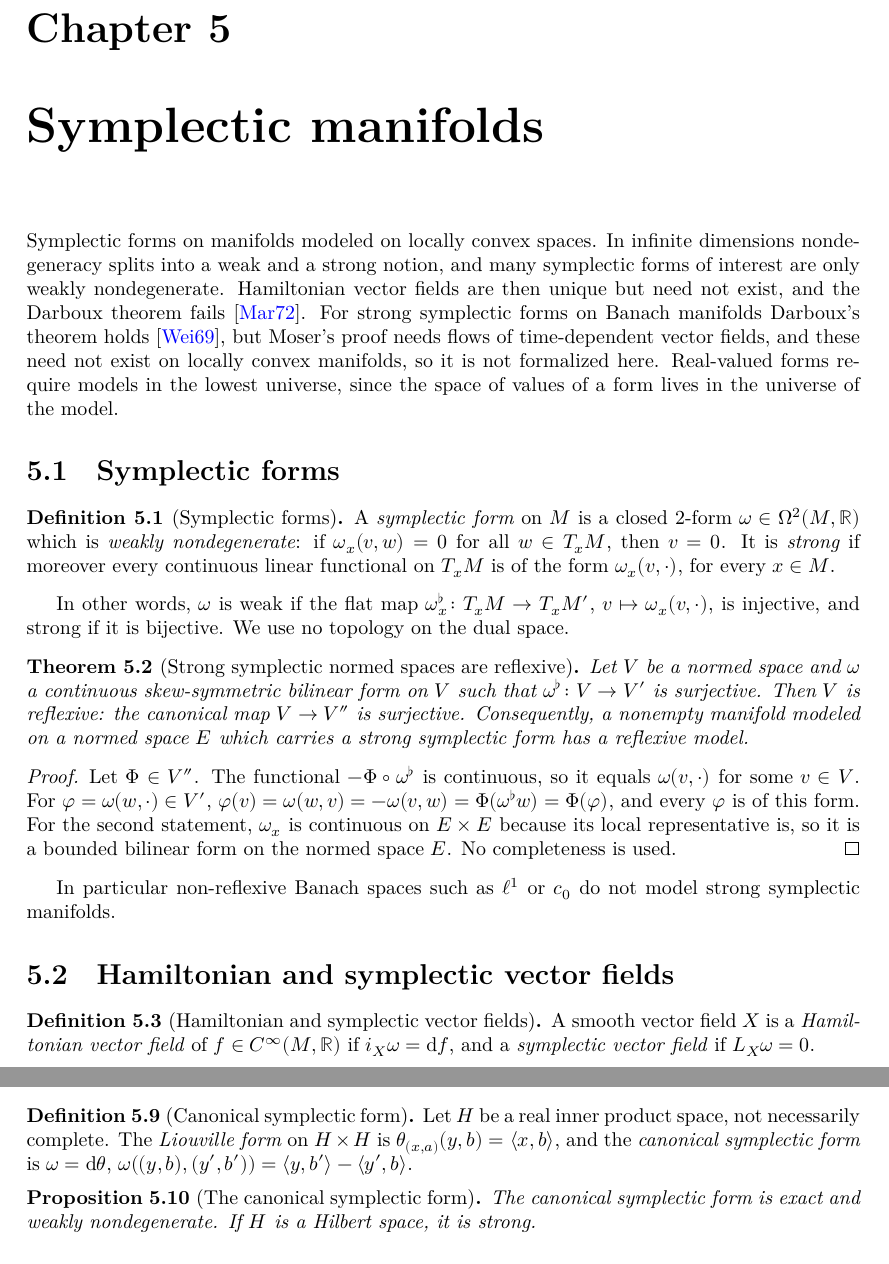
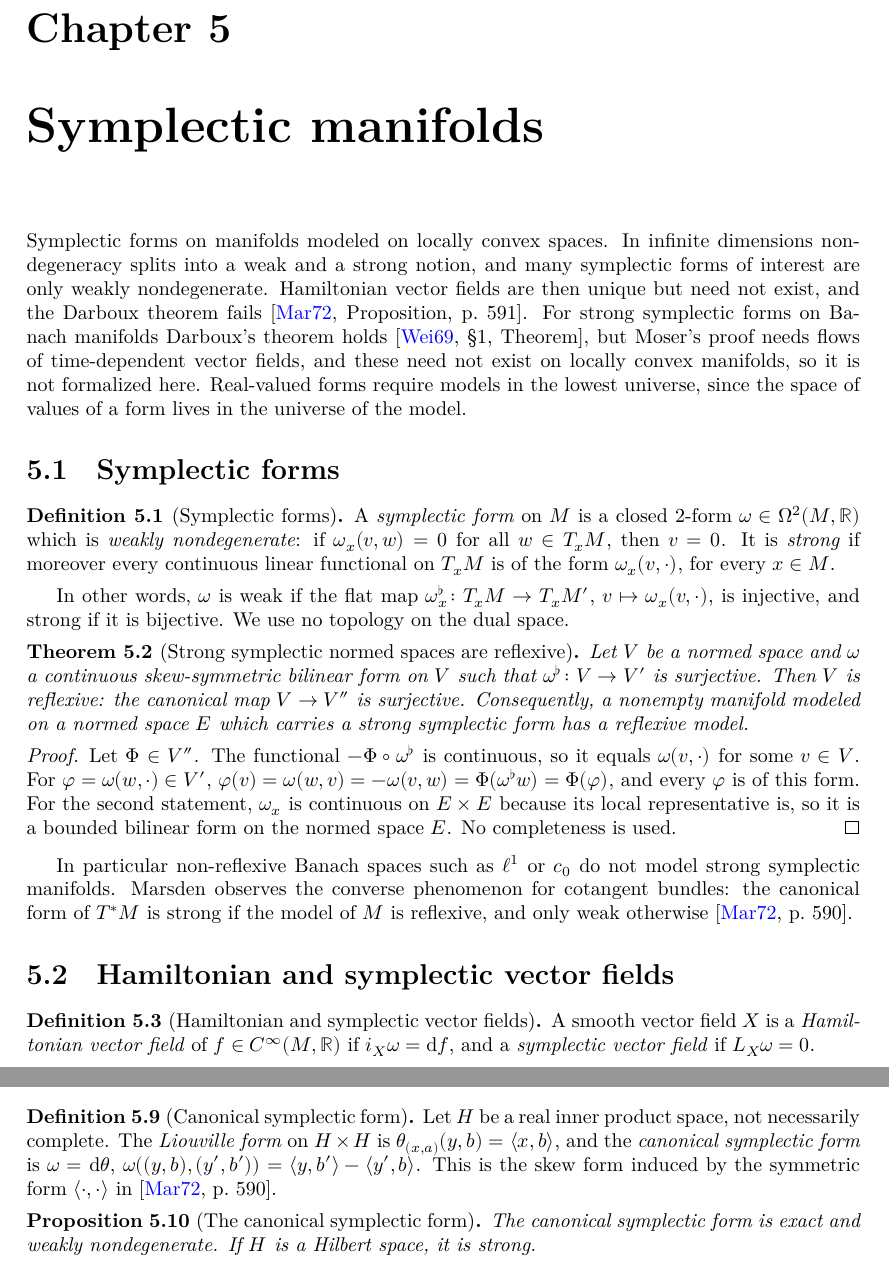
Before and after one commit to glaroton/LCManifolds, a LaTeX thesis (blueprint/src/print.tex, which reads blueprint/src/chapters/symplectic.tex): two parts of pages 22 and 23 of 64, joined at a grey line, cut so that both start at the same text. Compiled offline with XeLaTeX.

Commit message:
Cite Weinstein 1969 and Marsden 1972 precisely
Verified in the sources: Weinstein, §1, Theorem (Darboux for strong forms);
Marsden, Proposition, p. 591 (counterexample for weak forms) and p. 590
(the skew form induced by a symmetric form; T*M strong iff reflexive model).

Co-Authored-By: Claude Opus 5.5 <noreply@anthropic.com>

```diff
--- a/blueprint/src/chapters/symplectic.tex
+++ b/blueprint/src/chapters/symplectic.tex
@@ -4,8 +4,8 @@
 Symplectic forms on manifolds modeled on locally convex spaces. In infinite dimensions
 nondegeneracy splits into a weak and a strong notion, and many symplectic forms of interest are
 only weakly nondegenerate. Hamiltonian vector fields are then unique but need not exist, and the
-Darboux theorem fails \cite{Mar72}. For strong symplectic forms on Banach manifolds Darboux's
-theorem holds \cite{Wei69}, but Moser's proof needs flows of time-dependent vector fields, and
+Darboux theorem fails \cite[Proposition, p.~591]{Mar72}. For strong symplectic forms on Banach
+manifolds Darboux's theorem holds \cite[\S1, Theorem]{Wei69}, but Moser's proof needs flows of time-dependent vector fields, and
 these need not exist on locally convex manifolds, so it is not formalized here. Real-valued forms
 require models in the lowest universe, since the space of values of a form lives in the universe
 of the model.
@@ -52,7 +52,9 @@ on the dual space.
 \end{proof}
 
 In particular non-reflexive Banach spaces such as $\ell^1$ or $c_0$ do not model strong
-symplectic manifolds.
+symplectic manifolds. Marsden observes the converse phenomenon for cotangent bundles: the
+canonical form of $T^*M$ is strong if the model of $M$ is reflexive, and only weak otherwise
+\cite[p.~590]{Mar72}.
 
 \section{Hamiltonian and symplectic vector fields}
 
@@ -175,6 +177,8 @@ symplectic manifolds.
   $H \times H$ is $\theta_{(x, a)}(y, b) = \langle x, b \rangle$, and the \emph{canonical
   symplectic form} is
   $\omega = \dd\theta$, $\omega((y, b), (y', b')) = \langle y, b' \rangle - \langle y', b \rangle$.
+  This is the skew form induced by the symmetric form $\langle \cdot, \cdot \rangle$
+  in \cite[p.~590]{Mar72}.
 \end{definition}
 
 \begin{proposition}[The canonical symplectic form]
```
Also changed, not shown: 1 other file.
